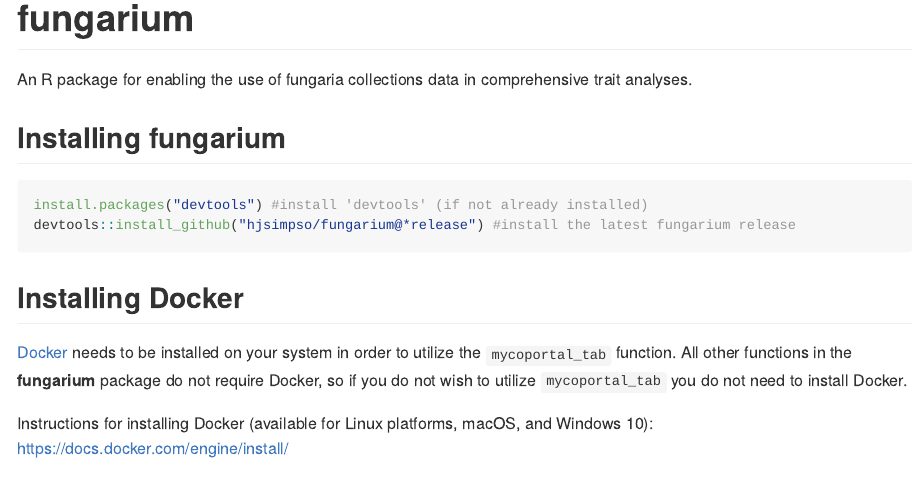
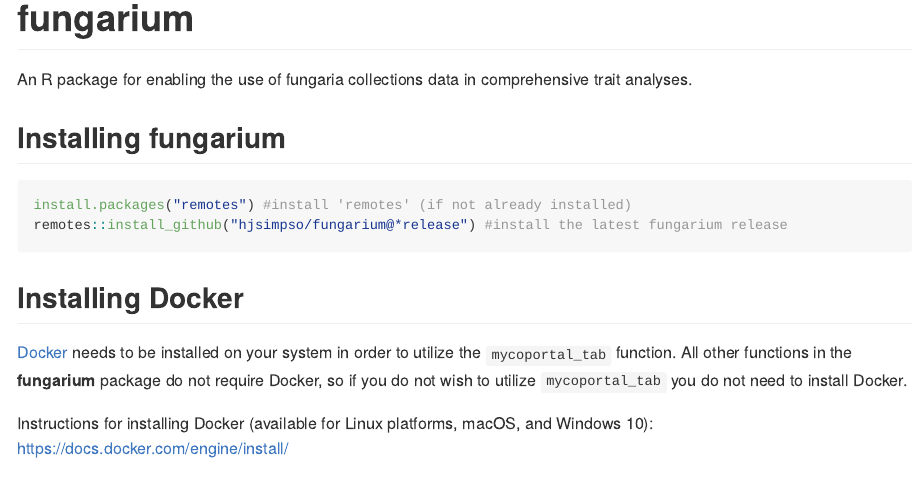
Before and after one commit to hjsimpso/fungarium, an R Markdown document (README.Rmd): the page in a window 1100 px wide, from its top. The pictures show the output file README.md that the author committed with the source, drawn offline in the style of GitHub; badge pictures from the web are left out.

Commit message:
replaced devtools with remotes for package install

````diff
--- a/README.Rmd
+++ b/README.Rmd
@@ -25,8 +25,8 @@
 
 ## Installing fungarium
 ```{r installation, include=TRUE, eval=FALSE, echo=TRUE}
-install.packages("devtools") #install 'devtools' (if not already installed)
-devtools::install_github("hjsimpso/fungarium@*release") #install the latest fungarium release
+install.packages("remotes") #install 'remotes' (if not already installed)
+remotes::install_github("hjsimpso/fungarium@*release") #install the latest fungarium release
 ```
 
 ## Installing Docker
````
Also changed, not shown: README.md.
